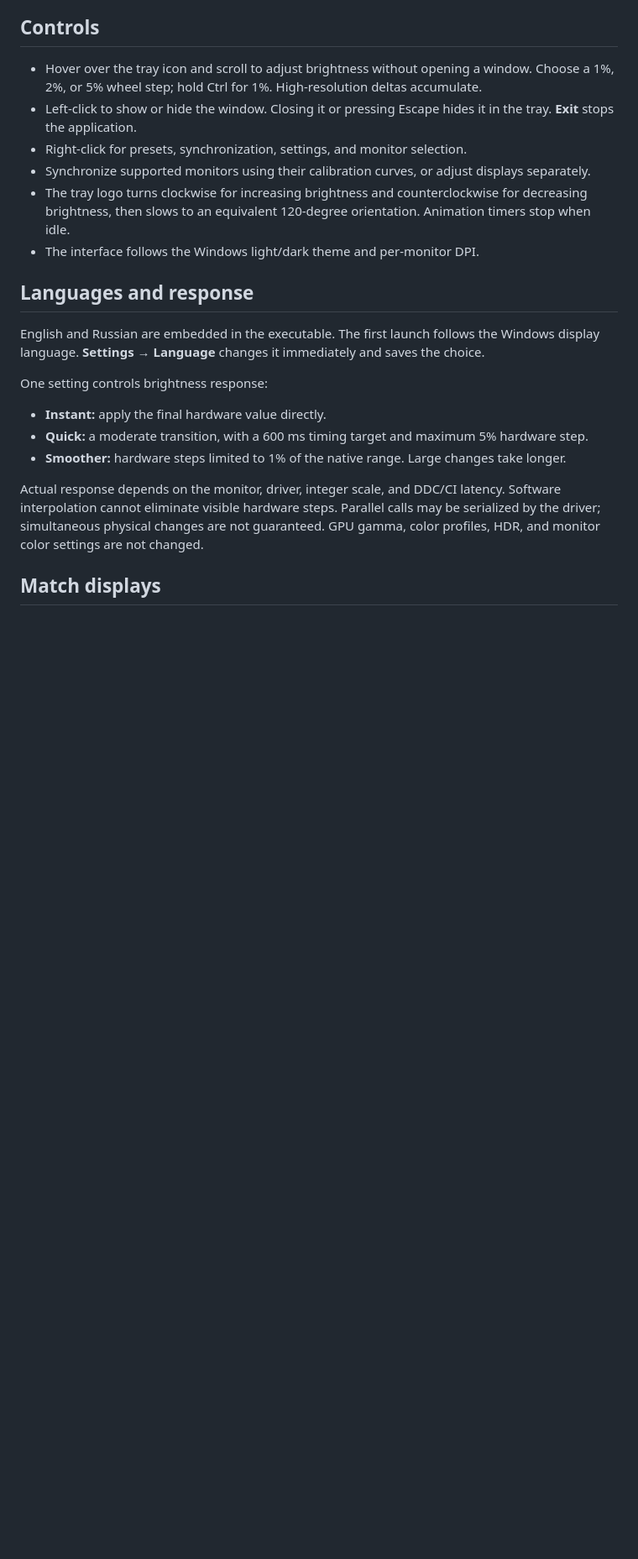
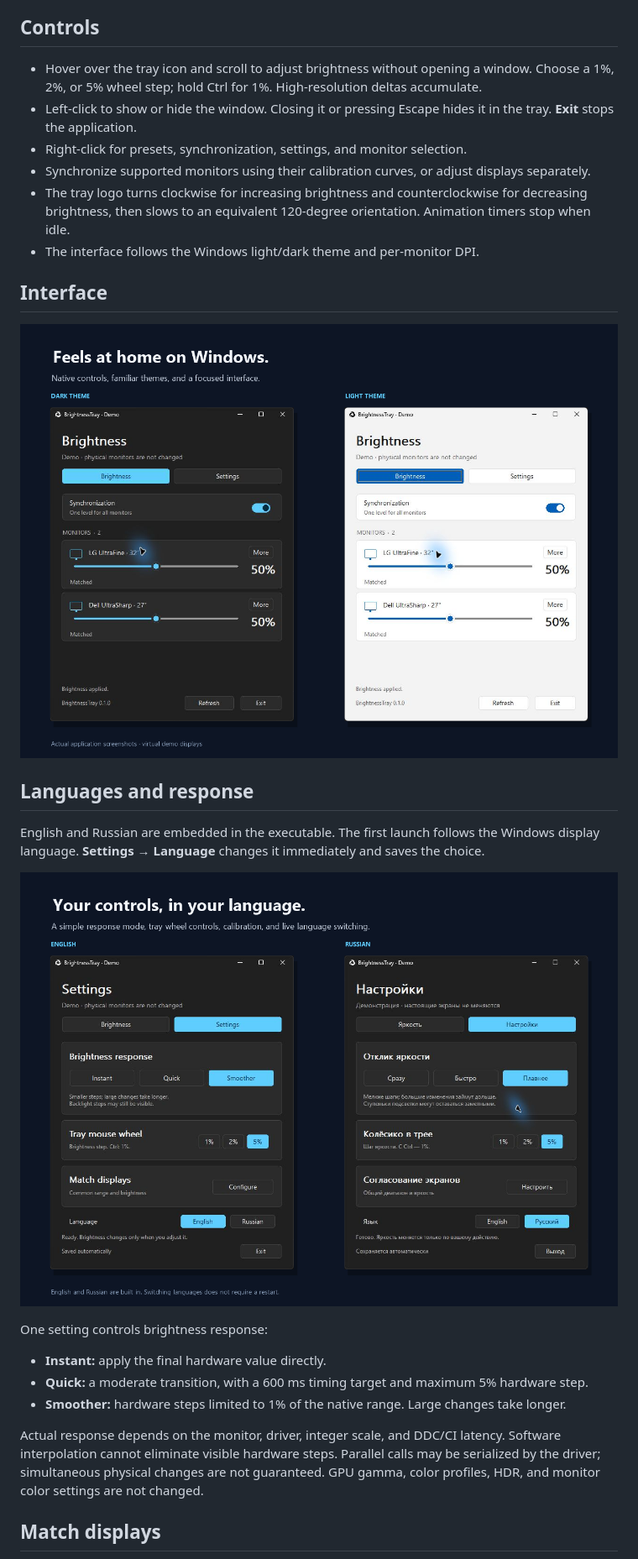
Before and after one commit to 998ab/WindowsBrightnessTray, a Markdown page: README.md, the part around one of its changes. Shown at 84% size. Rendered like a GitHub page; pictures changed too: docs/media/languages.png (added), docs/media/themes.png (added); blank space fills up the shorter version.

Commit message:
Showcase BrightnessTray with animated demos and interface screenshots

```diff
--- a/README.md
+++ b/README.md
@@ -23,9 +37,15 @@ Use **Exit** before installing or upgrading. Preferences and calibration are pre
 - The tray logo turns clockwise for increasing brightness and counterclockwise for decreasing brightness, then slows to an equivalent 120-degree orientation. Animation timers stop when idle.
 - The interface follows the Windows light/dark theme and per-monitor DPI.
 
+## Interface
+
+![BrightnessTray in dark and light Windows themes, with two synchronized displays at 50 percent.](docs/media/themes.png)
+
 ## Languages and response
 
 English and Russian are embedded in the executable. The first launch follows the Windows display language. **Settings → Language** changes it immediately and saves the choice.
+
+![English and Russian settings side by side, showing response modes, mouse-wheel controls, calibration, and the live language switch.](docs/media/languages.png)
 
 One setting controls brightness response:
 
```
Also changed, not shown: other parts of README.md (+28 -0 lines), docs/media/README.md (added, +20 -0 lines), docs/media/calibration-walkthrough.gif (added), docs/media/calibration.png (added), docs/media/synchronization-still.png (added), docs/media/synchronization.gif (added).
